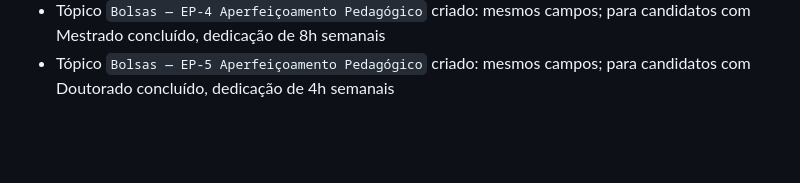
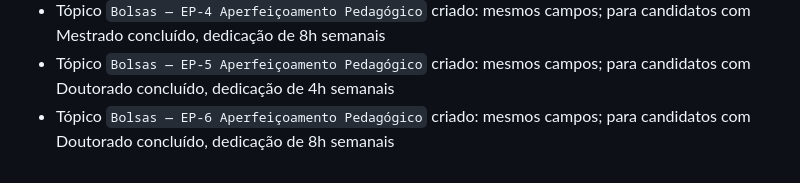
Before and after one commit to fabianopolone123/site_samela_faculdade, a Markdown page: CONTEXTO_PROJETO.md, the part around the change. GitHub-like rendering; blank space fills up the shorter version.

Commit message:
Cria topico Bolsas - EP-6 Aperfeicoamento Pedagogico
Para candidatos com Doutorado concluido, dedicacao de 8h semanais.

Co-Authored-By: Claude Sonnet 4.6 <noreply@anthropic.com>

```diff
--- a/CONTEXTO_PROJETO.md
+++ b/CONTEXTO_PROJETO.md
@@ -174,3 +174,4 @@
 - Tópico `Bolsas — EP-3 Aperfeiçoamento Pedagógico` criado: mesmos campos; para candidatos com Mestrado concluído, dedicação de 4h semanais
 - Tópico `Bolsas — EP-4 Aperfeiçoamento Pedagógico` criado: mesmos campos; para candidatos com Mestrado concluído, dedicação de 8h semanais
 - Tópico `Bolsas — EP-5 Aperfeiçoamento Pedagógico` criado: mesmos campos; para candidatos com Doutorado concluído, dedicação de 4h semanais
+- Tópico `Bolsas — EP-6 Aperfeiçoamento Pedagógico` criado: mesmos campos; para candidatos com Doutorado concluído, dedicação de 8h semanais
```
